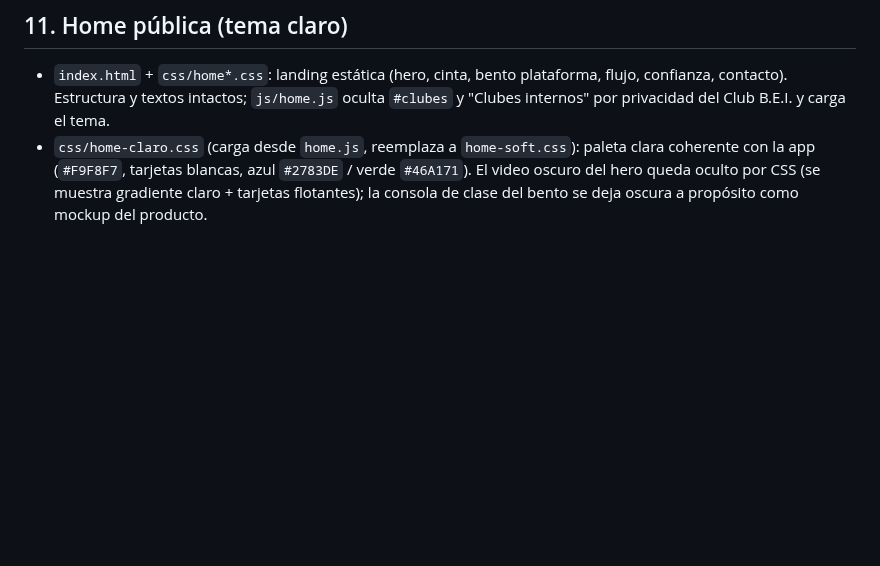
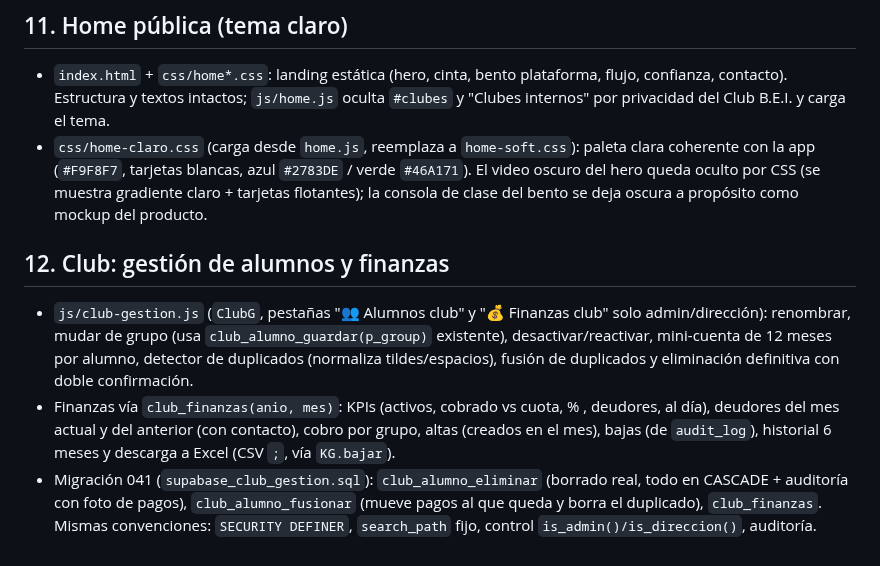
Before and after one commit to naakita/krueka, a Markdown page: ARQUITECTURA.md, the part around the change. GitHub-like rendering; blank space fills up the shorter version.

Commit message:
docs: club gestion+finanzas en ARQUITECTURA (regla 7)

```diff
--- a/ARQUITECTURA.md
+++ b/ARQUITECTURA.md
@@ -98,3 +98,9 @@ Las tablas tienen RLS sin acceso directo. Las 112 actividades se distribuyen en
 
 - `index.html` + `css/home*.css`: landing estática (hero, cinta, bento plataforma, flujo, confianza, contacto). Estructura y textos intactos; `js/home.js` oculta `#clubes` y "Clubes internos" por privacidad del Club B.E.I. y carga el tema.
 - `css/home-claro.css` (carga desde `home.js`, reemplaza a `home-soft.css`): paleta clara coherente con la app (`#F9F8F7`, tarjetas blancas, azul `#2783DE` / verde `#46A171`). El video oscuro del hero queda oculto por CSS (se muestra gradiente claro + tarjetas flotantes); la consola de clase del bento se deja oscura a propósito como mockup del producto.
+
+## 12. Club: gestión de alumnos y finanzas
+
+- `js/club-gestion.js` (`ClubG`, pestañas "👥 Alumnos club" y "💰 Finanzas club" solo admin/dirección): renombrar, mudar de grupo (usa `club_alumno_guardar(p_group)` existente), desactivar/reactivar, mini-cuenta de 12 meses por alumno, detector de duplicados (normaliza tildes/espacios), fusión de duplicados y eliminación definitiva con doble confirmación.
+- Finanzas vía `club_finanzas(anio, mes)`: KPIs (activos, cobrado vs cuota, % , deudores, al día), deudores del mes actual y del anterior (con contacto), cobro por grupo, altas (creados en el mes), bajas (de `audit_log`), historial 6 meses y descarga a Excel (CSV `;`, vía `KG.bajar`).
+- Migración 041 (`supabase_club_gestion.sql`): `club_alumno_eliminar` (borrado real, todo en CASCADE + auditoría con foto de pagos), `club_alumno_fusionar` (mueve pagos al que queda y borra el duplicado), `club_finanzas`. Mismas convenciones: `SECURITY DEFINER`, `search_path` fijo, control `is_admin()/is_direccion()`, auditoría.
```
